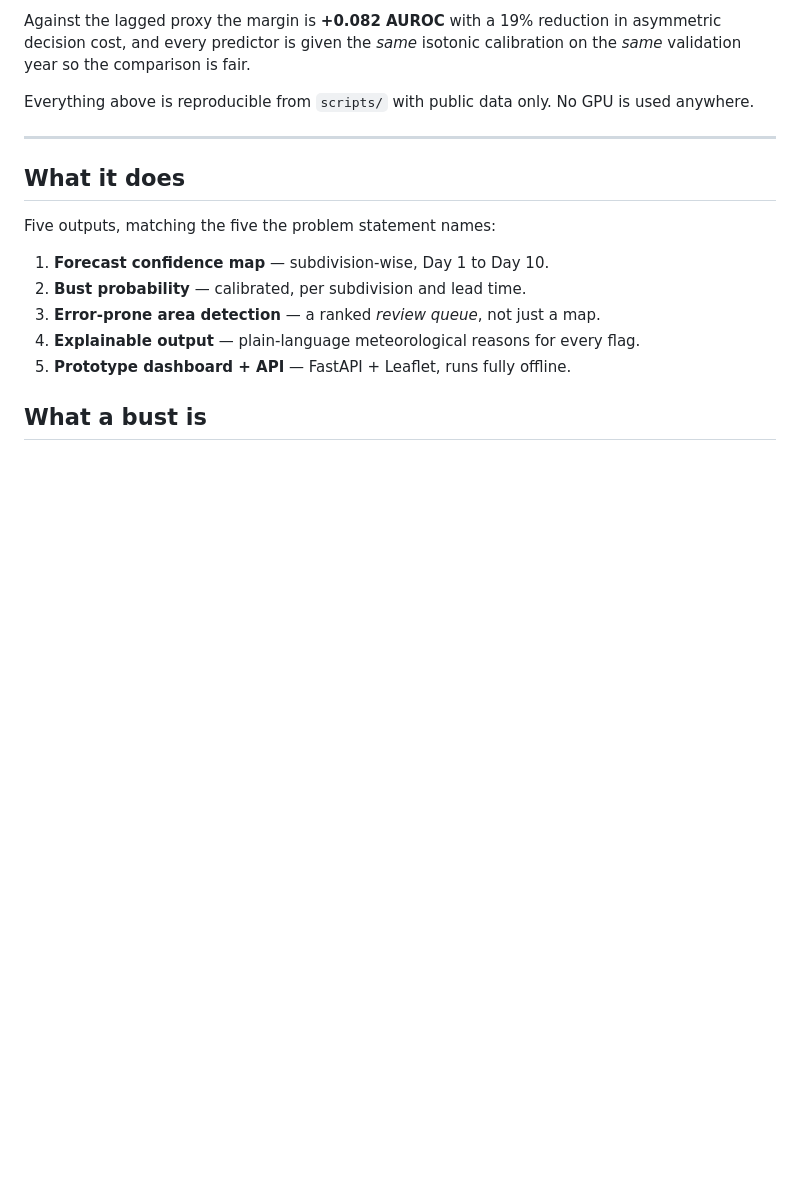
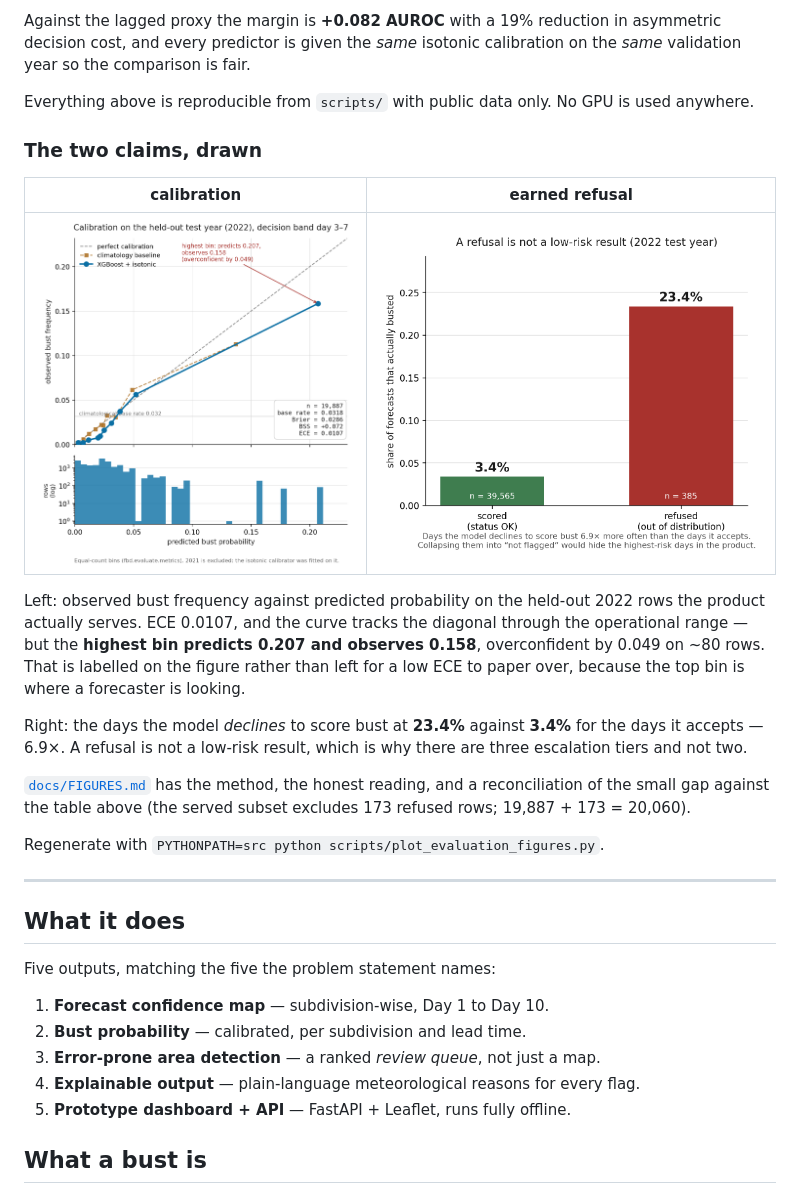
Before and after one commit to blazingarrows1525/forecast-bust-detection, a Markdown page: README.md, the part around the change. Rendered like a GitHub page; pictures changed too: docs/figures/earned_refusal.png (added), docs/figures/reliability.png (added); blank space fills up the shorter version.

```diff
--- a/README.md
+++ b/README.md
@@ -58,6 +58,29 @@ calibration on the *same* validation year so the comparison is fair.
 
 Everything above is reproducible from `scripts/` with public data only.
 No GPU is used anywhere.
+
+### The two claims, drawn
+
+| calibration | earned refusal |
+|---|---|
+| [![Reliability diagram](docs/figures/reliability.png)](docs/FIGURES.md) | [![Earned refusal](docs/figures/earned_refusal.png)](docs/FIGURES.md) |
+
+Left: observed bust frequency against predicted probability on the held-out
+2022 rows the product actually serves. ECE 0.0107, and the curve tracks the
+diagonal through the operational range — but the **highest bin predicts 0.207
+and observes 0.158**, overconfident by 0.049 on ~80 rows. That is labelled on
+the figure rather than left for a low ECE to paper over, because the top bin is
+where a forecaster is looking.
+
+Right: the days the model *declines* to score bust at **23.4%** against **3.4%**
+for the days it accepts — 6.9×. A refusal is not a low-risk result, which is why
+there are three escalation tiers and not two.
+
+[`docs/FIGURES.md`](docs/FIGURES.md) has the method, the honest reading, and a
+reconciliation of the small gap against the table above (the served subset
+excludes 173 refused rows; 19,887 + 173 = 20,060).
+
+Regenerate with `PYTHONPATH=src python scripts/plot_evaluation_figures.py`.
 
 ---
 
```
Also changed, not shown: docs/FIGURES.md (added, +101 -0 lines), 3 other files.
